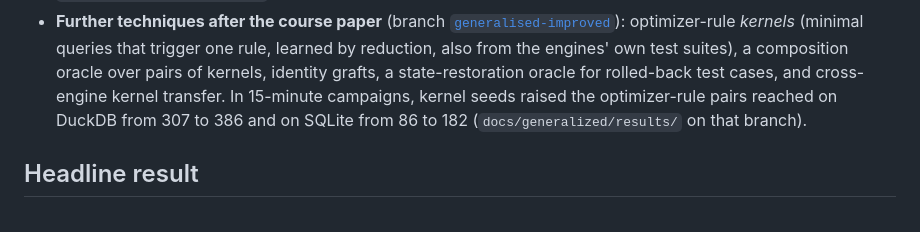
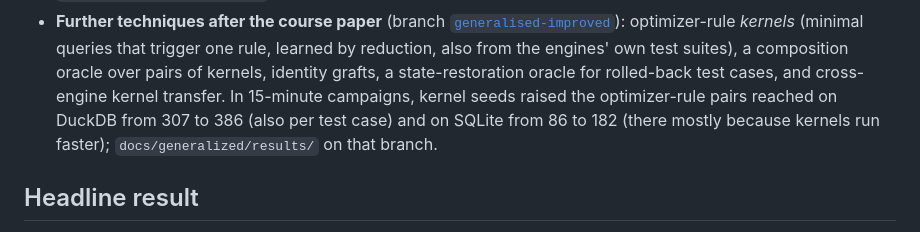
Before and after one commit to v28k/cs5187-term-project, a Markdown page: README.md, the part around the change. Drawn GitHub-style.

Commit message:
README: state the throughput caveat of the SQLite kernel result

```diff
--- a/README.md
+++ b/README.md
@@ -21,8 +21,9 @@ grammar from recent PostgreSQL commits with an LLM behind a server-side validati
   optimizer-rule *kernels* (minimal queries that trigger one rule, learned by reduction, also from
   the engines' own test suites), a composition oracle over pairs of kernels, identity grafts, a
   state-restoration oracle for rolled-back test cases, and cross-engine kernel transfer. In 15-minute
-  campaigns, kernel seeds raised the optimizer-rule pairs reached on DuckDB from 307 to 386 and on
-  SQLite from 86 to 182 (`docs/generalized/results/` on that branch).
+  campaigns, kernel seeds raised the optimizer-rule pairs reached on DuckDB from 307 to 386 (also per
+  test case) and on SQLite from 86 to 182 (there mostly because kernels run faster);
+  `docs/generalized/results/` on that branch.
 
 ## Headline result
 
```
